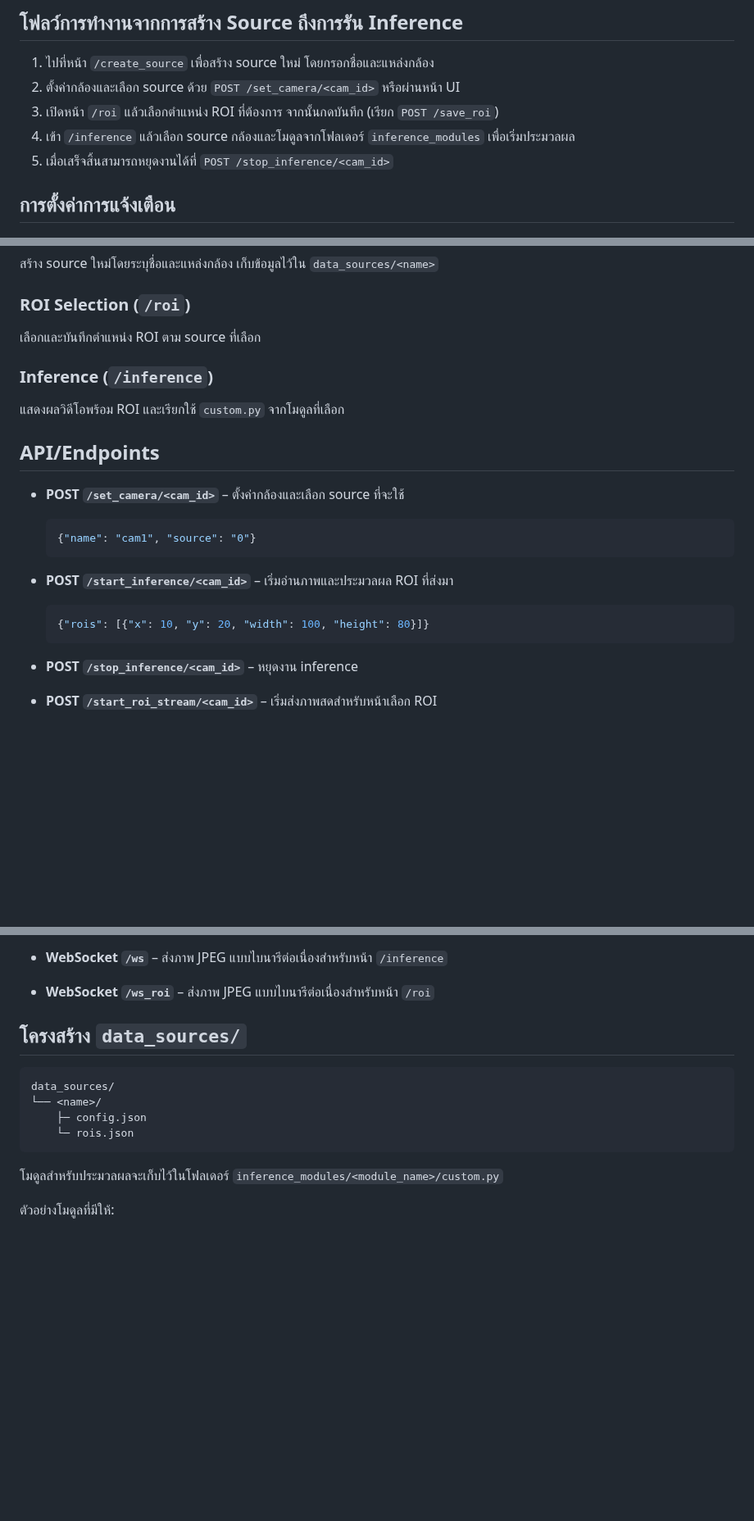
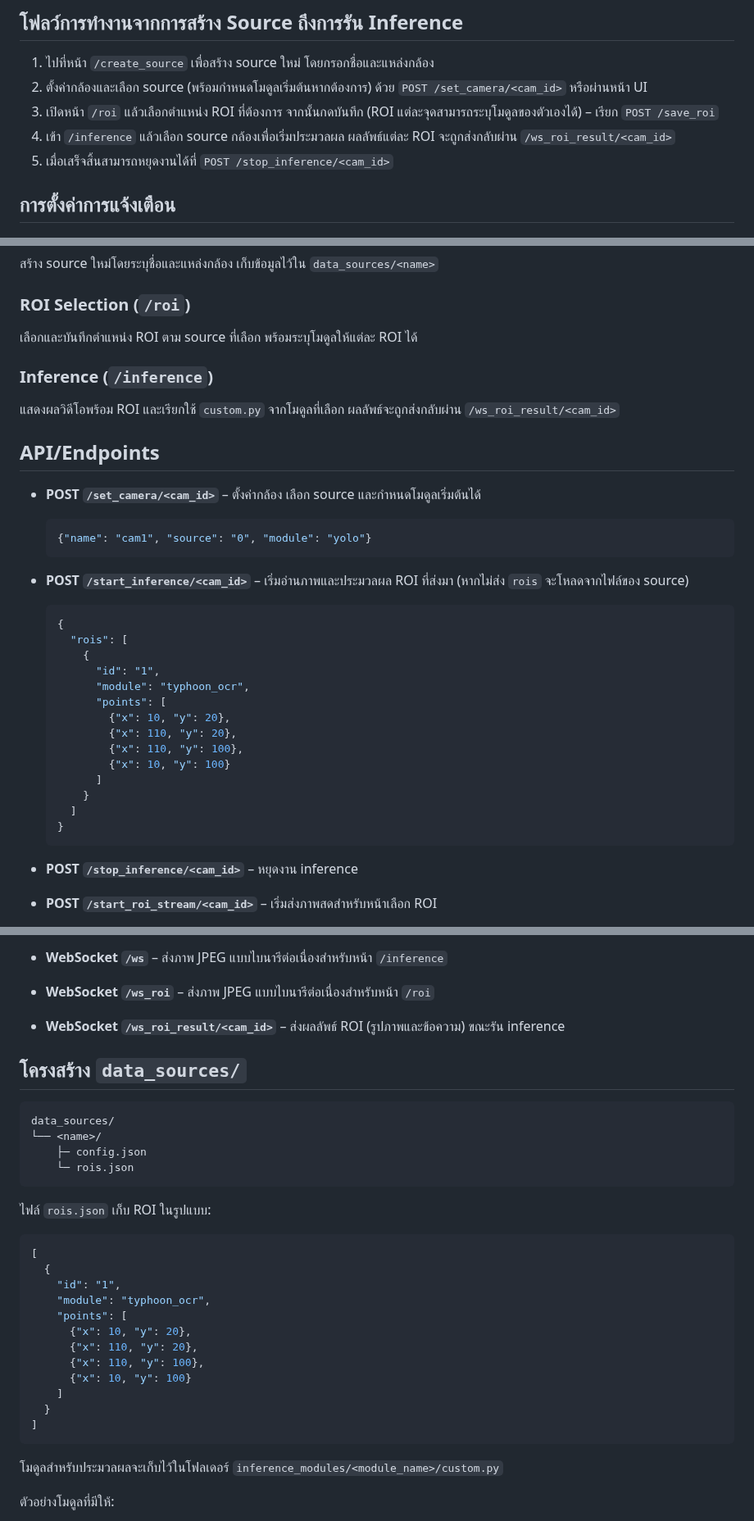
Before and after one commit to SMART-Sense-Industrial-Design/VisionROI, a Markdown page: README.md, 3 parts joined by grey strips. Shown at 82% size. Rendered like a GitHub page; blank space fills up the shorter version.

Commit message:
docs: update README for ROI modules

````diff
--- a/README.md
+++ b/README.md
@@ -101,9 +101,9 @@ web_ocrroi/
 
 ## โฟลว์การทำงานจากการสร้าง Source ถึงการรัน Inference
 1. ไปที่หน้า `/create_source` เพื่อสร้าง source ใหม่ โดยกรอกชื่อและแหล่งกล้อง
-2. ตั้งค่ากล้องและเลือก source ด้วย `POST /set_camera/<cam_id>` หรือผ่านหน้า UI
-3. เปิดหน้า `/roi` แล้วเลือกตำแหน่ง ROI ที่ต้องการ จากนั้นกดบันทึก (เรียก `POST /save_roi`)
-4. เข้า `/inference` แล้วเลือก source กล้องและโมดูลจากโฟลเดอร์ `inference_modules` เพื่อเริ่มประมวลผล
+2. ตั้งค่ากล้องและเลือก source (พร้อมกำหนดโมดูลเริ่มต้นหากต้องการ) ด้วย `POST /set_camera/<cam_id>` หรือผ่านหน้า UI
+3. เปิดหน้า `/roi` แล้วเลือกตำแหน่ง ROI ที่ต้องการ จากนั้นกดบันทึก (ROI แต่ละจุดสามารถระบุโมดูลของตัวเองได้) – เรียก `POST /save_roi`
+4. เข้า `/inference` แล้วเลือก source กล้องเพื่อเริ่มประมวลผล ผลลัพธ์แต่ละ ROI จะถูกส่งกลับผ่าน `/ws_roi_result/<cam_id>`
 5. เมื่อเสร็จสิ้นสามารถหยุดงานได้ที่ `POST /stop_inference/<cam_id>`
 
 ## การตั้งค่าการแจ้งเตือน
@@ -122,21 +122,34 @@ tg.start_send_text("สวัสดี")
 สร้าง source ใหม่โดยระบุชื่อและแหล่งกล้อง เก็บข้อมูลไว้ใน `data_sources/<name>`
 
 ### ROI Selection (`/roi`)
-เลือกและบันทึกตำแหน่ง ROI ตาม source ที่เลือก
+เลือกและบันทึกตำแหน่ง ROI ตาม source ที่เลือก พร้อมระบุโมดูลให้แต่ละ ROI ได้
 
 ### Inference (`/inference`)
-แสดงผลวิดีโอพร้อม ROI และเรียกใช้ `custom.py` จากโมดูลที่เลือก
+แสดงผลวิดีโอพร้อม ROI และเรียกใช้ `custom.py` จากโมดูลที่เลือก ผลลัพธ์จะถูกส่งกลับผ่าน `/ws_roi_result/<cam_id>`
 
 ## API/Endpoints
 
-- **POST `/set_camera/<cam_id>`** – ตั้งค่ากล้องและเลือก source ที่จะใช้
+- **POST `/set_camera/<cam_id>`** – ตั้งค่ากล้อง เลือก source และกำหนดโมดูลเริ่มต้นได้
   ```json
-  {"name": "cam1", "source": "0"}
+  {"name": "cam1", "source": "0", "module": "yolo"}
   ```
 
-- **POST `/start_inference/<cam_id>`** – เริ่มอ่านภาพและประมวลผล ROI ที่ส่งมา
+- **POST `/start_inference/<cam_id>`** – เริ่มอ่านภาพและประมวลผล ROI ที่ส่งมา (หากไม่ส่ง `rois` จะโหลดจากไฟล์ของ source)
   ```json
-  {"rois": [{"x": 10, "y": 20, "width": 100, "height": 80}]}
+  {
+    "rois": [
+      {
+        "id": "1",
+        "module": "typhoon_ocr",
+        "points": [
+          {"x": 10, "y": 20},
+          {"x": 110, "y": 20},
+          {"x": 110, "y": 100},
+          {"x": 10, "y": 100}
+        ]
+      }
+    ]
+  }
   ```
 
 - **POST `/stop_inference/<cam_id>`** – หยุดงาน inference
@@ -183,6 +210,8 @@ tg.start_send_text("สวัสดี")
 
 - **WebSocket `/ws_roi`** – ส่งภาพ JPEG แบบไบนารีต่อเนื่องสำหรับหน้า `/roi`
 
+- **WebSocket `/ws_roi_result/<cam_id>`** – ส่งผลลัพธ์ ROI (รูปภาพและข้อความ) ขณะรัน inference
+
 
 ## โครงสร้าง `data_sources/`
 ```
@@ -190,6 +219,23 @@ data_sources/
 └── <name>/
     ├─ config.json
     └─ rois.json
+```
+
+ไฟล์ `rois.json` เก็บ ROI ในรูปแบบ:
+
+```json
+[
+  {
+    "id": "1",
+    "module": "typhoon_ocr",
+    "points": [
+      {"x": 10, "y": 20},
+      {"x": 110, "y": 20},
+      {"x": 110, "y": 100},
+      {"x": 10, "y": 100}
+    ]
+  }
+]
 ```
 
 โมดูลสำหรับประมวลผลจะเก็บไว้ในโฟลเดอร์ `inference_modules/<module_name>/custom.py`
````
Also changed, not shown: other parts of README.md (+15 -1 lines).
